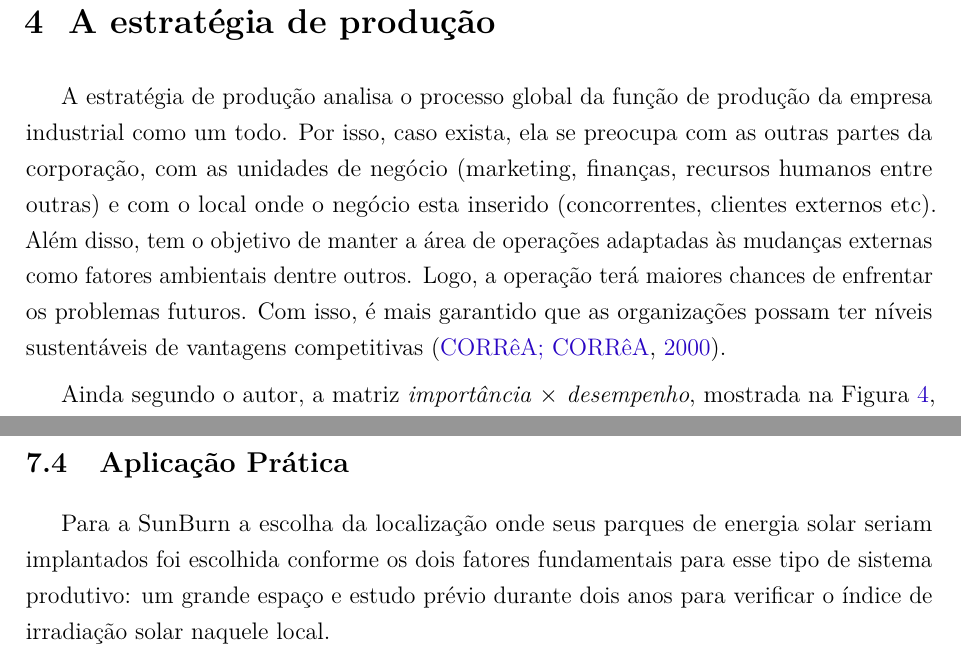
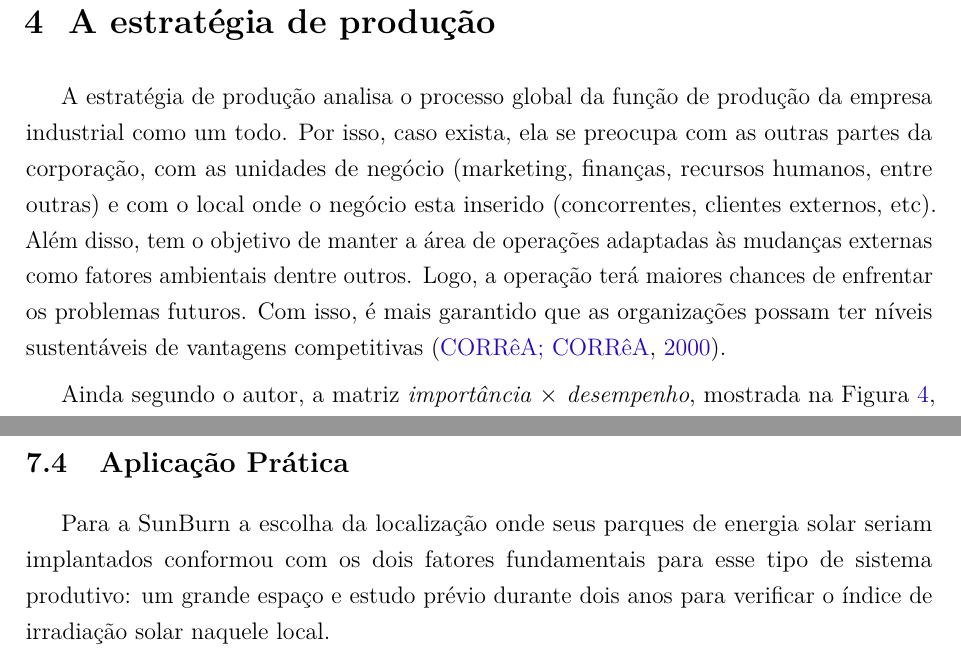
Before and after one commit to JessMotta/report_production_systems, a LaTeX thesis (report_production_systems.tex, which reads sections/04estrategiadaproducao.tex, sections/07pnovasinstalacoes.tex): two parts of pages 13 and 25 of 47, joined at a grey line, cut so that both start at the same text. Compiled offline with pdfLaTeX.

Commit message:
fix chapter 4 and 7

```diff
--- a/sections/04estrategiadaproducao.tex
+++ b/sections/04estrategiadaproducao.tex
@@ -2,7 +2,7 @@
 \label{chap:estrategia_da_producao}
 %Neste capítulo será explicado como formular a estratégia de produção de uma empresa industrial visando atender o seu objetivo geral de desempenho. Uma estratégia de produção consiste em converter as intenções contidas em ações práticas como projetos concretos, planos e melhorias. Para isso, será explicado como a matriz "importância x desempenho" pode auxiliar na definição de estratégias de produção.
 
-A estratégia de produção analisa o processo global da função de produção da empresa industrial como um todo. Por isso, caso exista, ela se preocupa com as outras partes da corporação, com as unidades de negócio (marketing, finanças, recursos humanos entre outras) e com o local onde o negócio esta inserido (concorrentes, clientes externos etc). Além disso, tem o objetivo de manter a área de operações adaptadas às mudanças externas como fatores ambientais dentre outros. Logo, a operação terá maiores chances de enfrentar os problemas futuros. Com isso, é mais garantido que as organizações possam ter níveis sustentáveis de vantagens competitivas \cite{correa2000administracao}.
+A estratégia de produção analisa o processo global da função de produção da empresa industrial como um todo. Por isso, caso exista, ela se preocupa com as outras partes da corporação, com as unidades de negócio (marketing, finanças, recursos humanos, entre outras) e com o local onde o negócio esta inserido (concorrentes, clientes externos, etc). Além disso, tem o objetivo de manter a área de operações adaptadas às mudanças externas como fatores ambientais dentre outros. Logo, a operação terá maiores chances de enfrentar os problemas futuros. Com isso, é mais garantido que as organizações possam ter níveis sustentáveis de vantagens competitivas \cite{correa2000administracao}.
 
 Ainda segundo o autor, a matriz \textit{importância $\times$ desempenho}, mostrada na Figura \ref{fig:matriz_importancia_desempenho}, é uma ferramenta que deve ser utilizada para a priorização dos objetivos da função de operações. Essa matriz, possui duas dimensões: uma delas refere-se à importância relativa dada pelos clientes aos critérios de desempenho, utilizando a escala de nove pontos e a outra envolve uma classificação, também com uma escala de nove pontos, do desempenho de cada objetivo contra os níveis de desempenho atingidos pelos concorrentes.
 
--- a/sections/07pnovasinstalacoes.tex
+++ b/sections/07pnovasinstalacoes.tex
@@ -37,7 +37,7 @@ Por outro lado, nenhuma empresa faz tudo que é necessário para fabricar seus p
 
 \section{Aplicação Prática}
 \label{sec:projetos_de_novas_aplicacao}
-Para a SunBurn a escolha da localização onde seus parques de energia solar seriam implantados foi escolhida conforme os dois fatores fundamentais para esse tipo de sistema produtivo: um grande espaço e estudo prévio durante dois anos para verificar o índice de irradiação solar naquele local.
+Para a SunBurn a escolha da localização onde seus parques de energia solar seriam implantados conformou com os dois fatores fundamentais para esse tipo de sistema produtivo: um grande espaço e estudo prévio durante dois anos para verificar o índice de irradiação solar naquele local.
 \par Por esses motivos a reunião Nordeste foi escolhida para implementar os parques solares, já que esta dispõe dos dois elementos fundamentais.
 
 \par A cadeia de suprimentos da SunBurn encontra-se descrita na Figura \ref{fig:cadeia_suprimentos_sunburn}. Nesta figura encontram-se definidas as relações da montante (fornecedores) e da jusante (cliente) com a operação produtiva. Também são identificados os fornecedores fixos e os sob cotação e demanda, além dos fluxos de serviço e de informação que existe entre cada elemento deste fluxograma.
```
